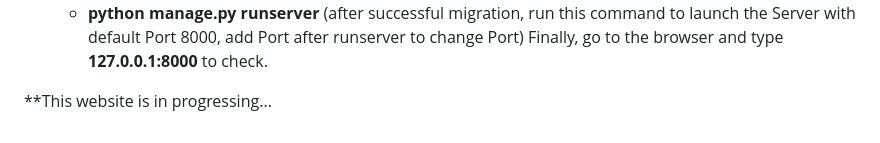
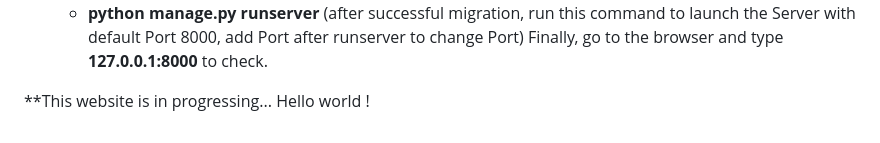
Before and after one commit to nvminh9/mymusic, a Markdown page: README.md, the part around the change. Rendered like a GitHub page.

```diff
--- a/README.md
+++ b/README.md
@@ -34,3 +34,4 @@
 Finally, go to the browser and type **127.0.0.1:8000** to check.
 
 **This website is in progressing...
+Hello world !
```
